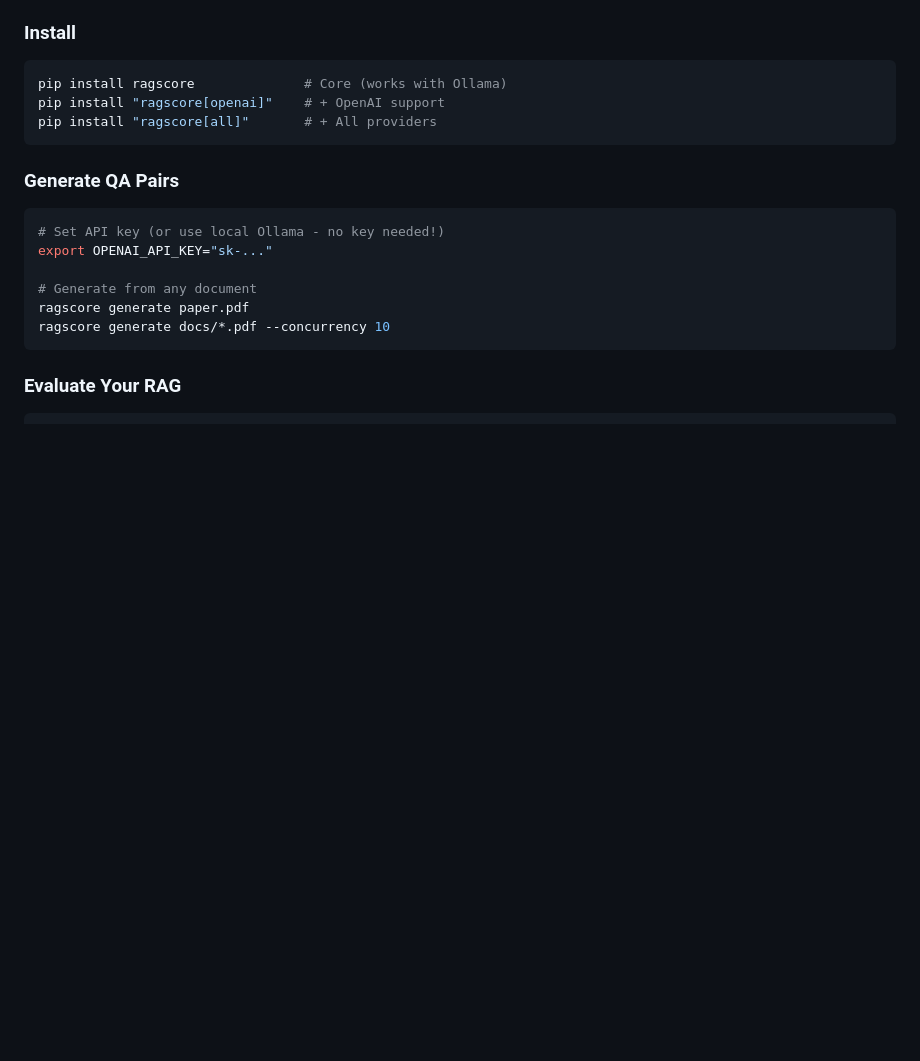
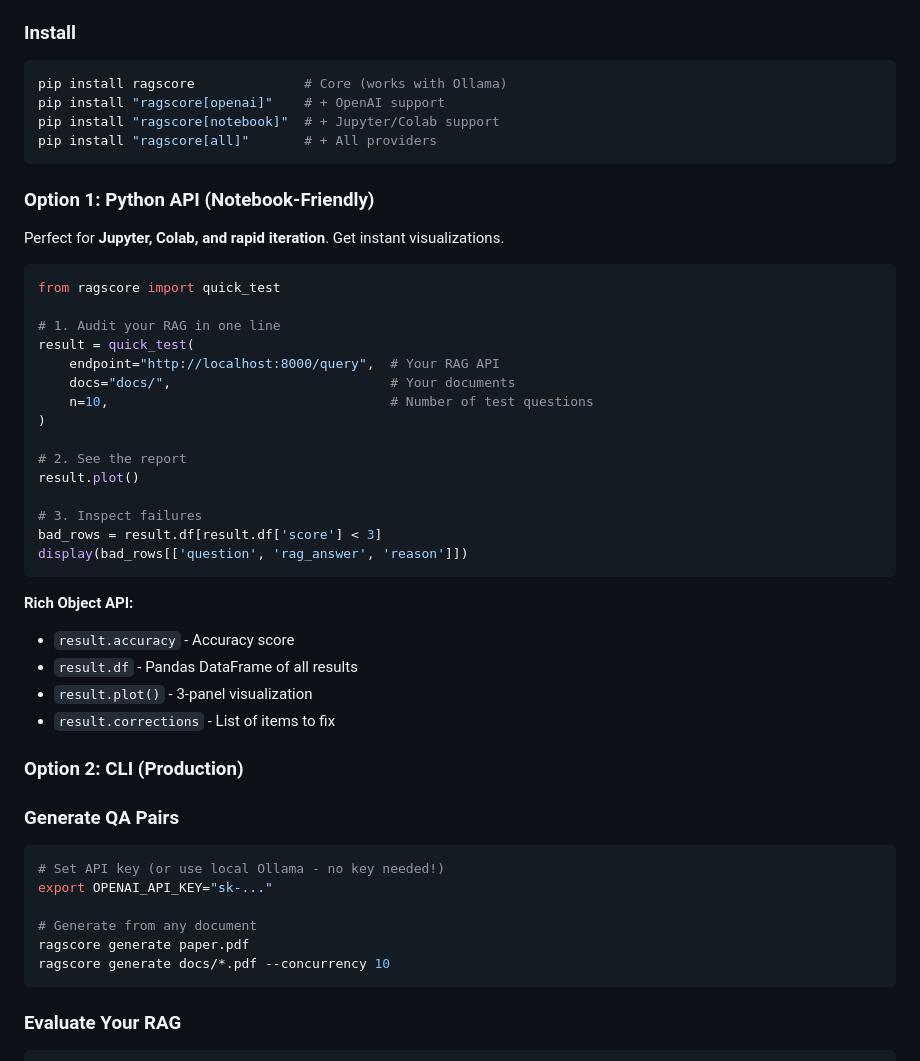
Before and after one commit to HZYAI/RagScore, a Markdown page: README.md, the part around the change. Rendered like a GitHub page; blank space fills up the shorter version.

````diff
--- a/README.md
+++ b/README.md
@@ -52,8 +52,39 @@ Average Score: 4.20/5.0
 ```bash
 pip install ragscore              # Core (works with Ollama)
 pip install "ragscore[openai]"    # + OpenAI support
+pip install "ragscore[notebook]"  # + Jupyter/Colab support
 pip install "ragscore[all]"       # + All providers
 ```
+
+### Option 1: Python API (Notebook-Friendly)
+
+Perfect for **Jupyter, Colab, and rapid iteration**. Get instant visualizations.
+
+```python
+from ragscore import quick_test
+
+# 1. Audit your RAG in one line
+result = quick_test(
+    endpoint="http://localhost:8000/query",  # Your RAG API
+    docs="docs/",                            # Your documents
+    n=10,                                    # Number of test questions
+)
+
+# 2. See the report
+result.plot()
+
+# 3. Inspect failures
+bad_rows = result.df[result.df['score'] < 3]
+display(bad_rows[['question', 'rag_answer', 'reason']])
+```
+
+**Rich Object API:**
+- `result.accuracy` - Accuracy score
+- `result.df` - Pandas DataFrame of all results
+- `result.plot()` - 3-panel visualization
+- `result.corrections` - List of items to fix
+
+### Option 2: CLI (Production)
 
 ### Generate QA Pairs
 
````
Also changed, not shown: README_CN.md (+31 -0 lines), README_JP.md (+31 -0 lines).
